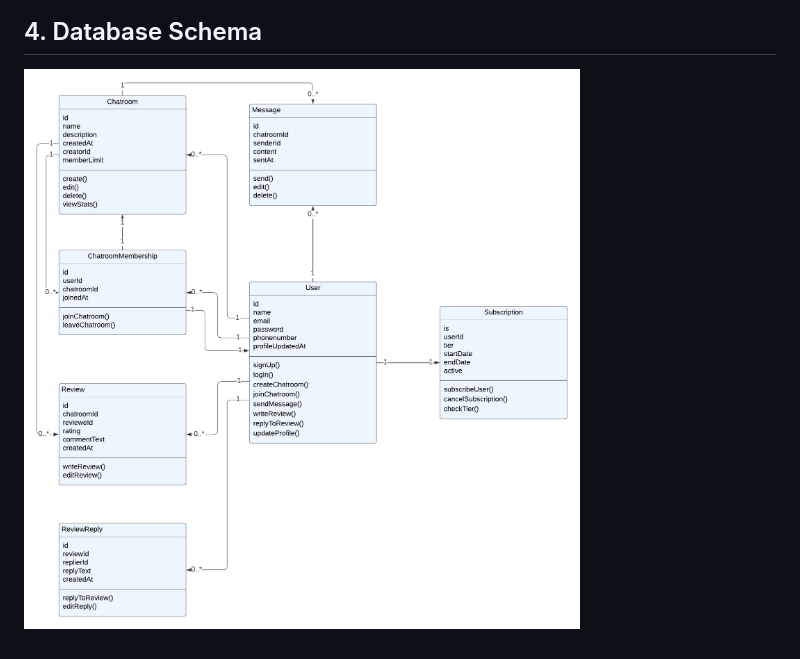
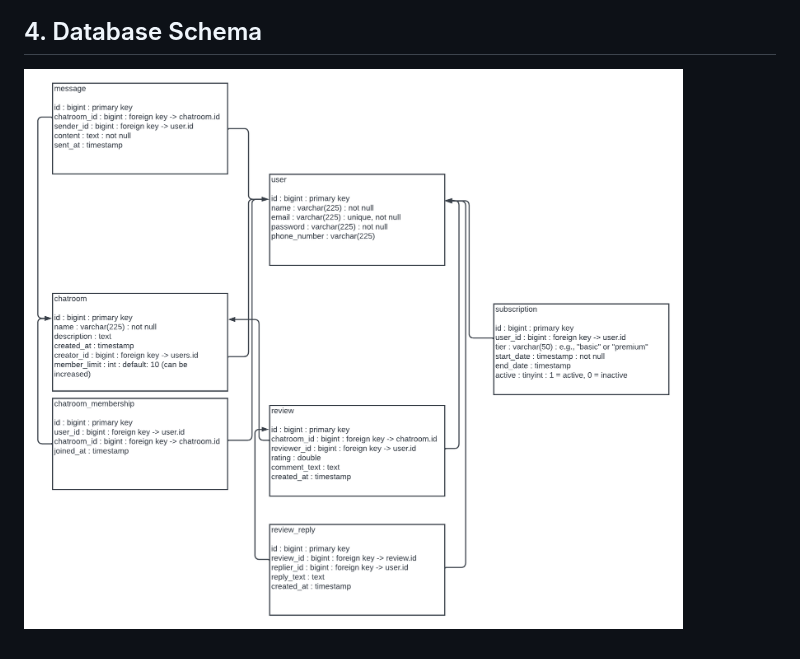
Before and after one commit to vwang99/f25-team4, a Markdown page: doc/Object Oriented Design/TetherDesign.md, the part around one of its changes. Drawn GitHub-style.

Commit message:
Update UML Class Diagram and Database Schema links

```diff
--- a/doc/Object Oriented Design/TetherDesign.md
+++ b/doc/Object Oriented Design/TetherDesign.md
@@ -65,2 +65,2 @@ A customer may write a review for a chatroom they are a part of. They will be ab
 ## 4. Database Schema
-![UML Class Diagram](https://github.com/vwang99/f25-team4/blob/main/doc/Object%20Oriented%20Design/classdiagram.png)
+![UML Class Diagram](https://github.com/vwang99/f25-team4/blob/main/doc/Object%20Oriented%20Design/schema.png)
```
Also changed, not shown: other parts of doc/Object Oriented Design/TetherDesign.md (+1 -1 lines).
